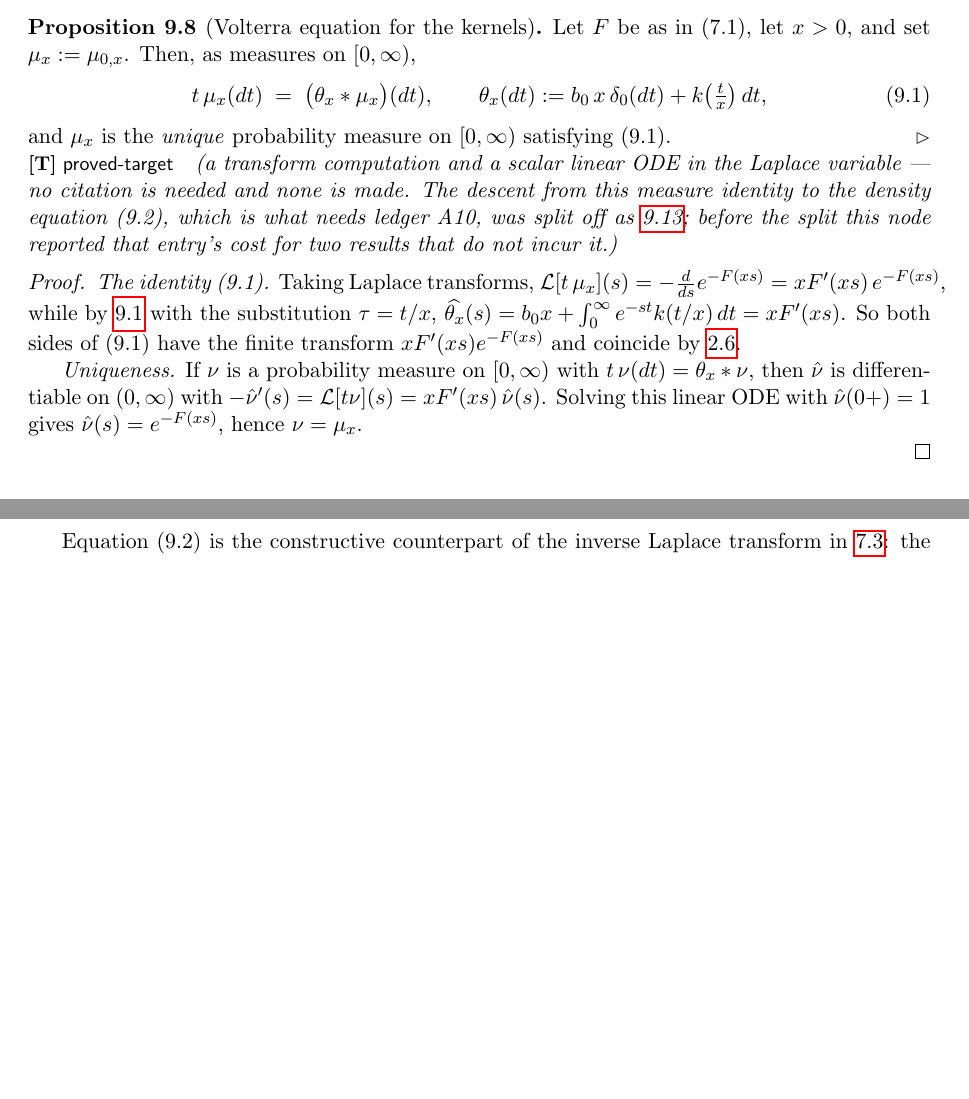
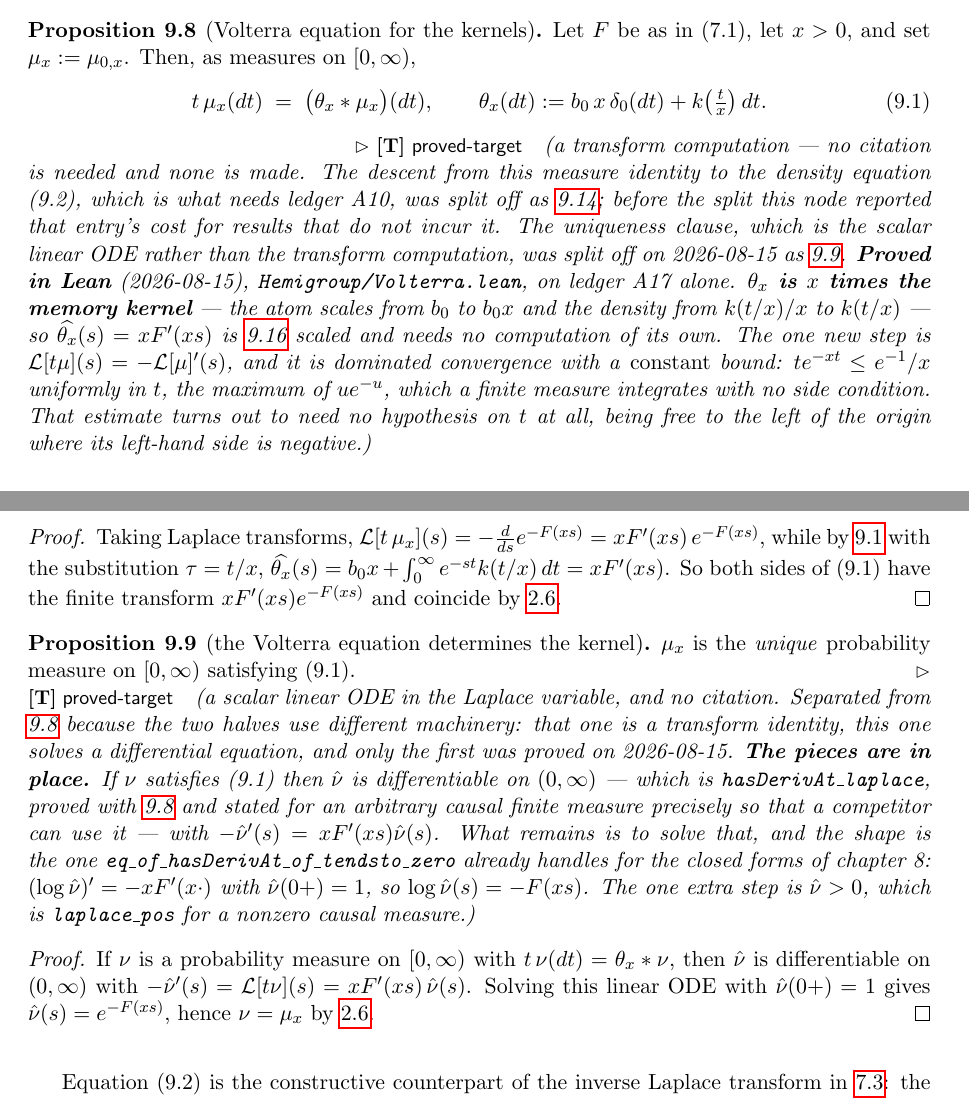
Before and after one commit to danielfagerstrom/hemigroup-causal-scale-space-kernels, a LaTeX thesis (blueprint/src/print.tex, which reads blueprint/src/parts/09-memory-kernels.tex): two parts of pages 39 and 40 of 71 before the commit and two parts of pages 39 and 40 of 72 after it, joined at a grey line, cut so that both start at the same text, the shorter picture padded with empty space. Compiled offline with pdfLaTeX.

Commit message:
prop:volterra, the identity clause, proved
`Hemigroup/Volterra.lean`. 63 nodes \leanok, 87 statement nodes. A17 through
kernel; the three general lemmas beneath are Lean core, being about an arbitrary
causal finite measure.

θ_x = b₀xδ₀ + k(t/x)dt is x times the memory kernel — atom b₀ → b₀x, density
k(t/x)/x → k(t/x) — so θ̂_x(s) = xF'(xs) is laplaceL_memoryKernel scaled and
needed no computation of its own. Fifth time this chapter has found the object it
needed already built one node over.

The one new step is Lap[tμ](s) = -Lap[μ]'(s). Mathlib has hasDerivAt_mgf but it
asks for membership of the interior of the integrability set;
hasDerivAt_integral_of_dominated_loc_of_deriv_le is easier here because the
dominating function is a CONSTANT — te^{-xt} ≤ e^{-1}/x uniformly in t, the
maximum of ue^{-u} — and a finite measure integrates a constant with no side
condition. Same tool as hasDerivAt_toRealExponent in chapter 9 and the easier
instance of it, the measure there being Lebesgue and here a probability measure.

And ue^{-u} ≤ e^{-1} needs no hypothesis on u: it is normally quoted on the
half-line, but to the left of the origin the left side is negative and the bound
is free. Stating it unconditionally removed a hypothesis from two call sites.

The uniqueness clause becomes prop:volterra-uniqueness — a scalar linear ODE
rather than a transform identity, which is the usual reason to split.
hasDerivAt_laplace is stated for an arbitrary causal finite measure precisely so
a competitor can use it, and the remaining step is the antiderivative-uniqueness
lemma chapter 8's closed forms already run on.

Co-Authored-By: Claude Opus 5 <noreply@anthropic.com>

```diff
--- a/blueprint/src/parts/09-memory-kernels.tex
+++ b/blueprint/src/parts/09-memory-kernels.tex
@@ -375,33 +375,63 @@ locality corner of the memory-line realization. For general admissible $F$ the p
 
 % draft: Proposition 9.8
 \begin{proposition}[Volterra equation for the kernels]\label{prop:volterra}
-\uses{lem:memory-kernel,lem:memory-kernel-transform,thm:main-characterization,rem:sato-reading,prop:laplace-uniqueness}
+\uses{lem:memory-kernel,lem:memory-kernel-transform,thm:main-characterization,prop:laplace-uniqueness}
+\lean{Hemigroup.SelfDecomposableExponent.volterra}\leanok
 Let $F$ be as in (7.1), let $x > 0$, and set $\mu_x := \mu_{0,x}$. Then, as measures on
 $[0,\infty)$,
 \[
   t\,\mu_x(dt) \;=\; \bigl(\theta_x * \mu_x\bigr)(dt),
-  \qquad \theta_x(dt) := b_0\,x\,\delta_0(dt) + k\bigl(\tfrac{t}{x}\bigr)\,dt, \tag{9.1}
+  \qquad \theta_x(dt) := b_0\,x\,\delta_0(dt) + k\bigl(\tfrac{t}{x}\bigr)\,dt. \tag{9.1}
 \]
-and $\mu_x$ is the \emph{unique} probability measure on $[0,\infty)$ satisfying (9.1).
-\statusT\quad\emph{(a transform computation and a scalar linear ODE in the Laplace variable ---
-no citation is needed and none is made. The descent from this measure identity to the density
-equation (9.2), which is what needs \ledger{A10}, was split off as \ref{prop:volterra-density};
-before the split this node reported that entry's cost for two results that do not incur it.)}
+\statusT\quad\emph{(a transform computation --- no citation is needed and none is made. The
+descent from this measure identity to the density equation (9.2), which is what needs
+\ledger{A10}, was split off as \ref{prop:volterra-density}; before the split this node reported
+that entry's cost for results that do not incur it. The uniqueness clause, which is the scalar
+linear ODE rather than the transform computation, was split off on 2026-08-15 as
+\ref{prop:volterra-uniqueness}.
+\textbf{Proved in Lean} (2026-08-15), \texttt{Hemigroup/Volterra.lean}, on \ledger{A17} alone.
+\textbf{$\theta_x$ is $x$ times the memory kernel} --- the atom scales from $b_0$ to $b_0x$ and
+the density from $k(t/x)/x$ to $k(t/x)$ --- so $\widehat{\theta_x}(s) = xF'(xs)$ is
+\ref{lem:memory-kernel-transform} scaled and needs no computation of its own. The one new step is
+$\Lap[t\mu](s) = -\Lap[\mu]'(s)$, and it is dominated convergence with a \emph{constant} bound:
+$te^{-xt} \le e^{-1}/x$ uniformly in $t$, the maximum of $ue^{-u}$, which a finite measure
+integrates with no side condition. That estimate turns out to need no hypothesis on $t$ at all,
+being free to the left of the origin where its left-hand side is negative.)}
 \end{proposition}
 
 \begin{proof}
-\emph{The identity (9.1).} Taking Laplace transforms,
-$\Lap[t\,\mu_x](s) = -\tfrac{d}{ds} e^{-F(xs)} = x F'(xs)\, e^{-F(xs)}$, while by
-\ref{lem:memory-kernel} with the substitution $\tau = t/x$,
+\leanok
+Taking Laplace transforms, $\Lap[t\,\mu_x](s) = -\tfrac{d}{ds} e^{-F(xs)} = x F'(xs)\, e^{-F(xs)}$,
+while by \ref{lem:memory-kernel} with the substitution $\tau = t/x$,
 $\widehat{\theta_x}(s) = b_0 x + \int_0^\infty e^{-st} k(t/x)\,dt = x F'(xs)$. So both sides of
 (9.1) have the finite transform $x F'(xs)e^{-F(xs)}$ and coincide by
 \ref{prop:laplace-uniqueness}.
+\end{proof}
 
-\emph{Uniqueness.} If $\nu$ is a probability measure on $[0,\infty)$ with
-$t\,\nu(dt) = \theta_x * \nu$, then $\hat\nu$ is differentiable on $(0,\infty)$ with
+% additive: the uniqueness half of Proposition 9.8, separated on 2026-08-15 when the identity was
+% proved and this was not. The two halves use different machinery -- a transform computation and
+% an ODE -- which is the usual reason to split.
+\begin{proposition}[the Volterra equation determines the kernel]\label{prop:volterra-uniqueness}
+\uses{prop:volterra,prop:laplace-uniqueness}
+$\mu_x$ is the \emph{unique} probability measure on $[0,\infty)$ satisfying (9.1).
+\statusT\quad\emph{(a scalar linear ODE in the Laplace variable, and no citation. Separated from
+\ref{prop:volterra} because the two halves use different machinery: that one is a transform
+identity, this one solves a differential equation, and only the first was proved on 2026-08-15.
+\textbf{The pieces are in place.} If $\nu$ satisfies (9.1) then $\hat\nu$ is differentiable on
+$(0,\infty)$ --- which is \texttt{hasDerivAt\_laplace}, proved with \ref{prop:volterra} and stated
+for an arbitrary causal finite measure precisely so that a competitor can use it --- with
+$-\hat\nu'(s) = xF'(xs)\hat\nu(s)$. What remains is to solve that, and the shape is the one
+\texttt{eq\_of\_hasDerivAt\_of\_tendsto\_zero} already handles for the closed forms of chapter 8:
+$(\log\hat\nu)' = -xF'(x\cdot)$ with $\hat\nu(\zp) = 1$, so $\log\hat\nu(s) = -F(xs)$. The one
+extra step is $\hat\nu > 0$, which is \texttt{laplace\_pos} for a nonzero causal measure.)}
+\end{proposition}
+
+\begin{proof}
+If $\nu$ is a probability measure on $[0,\infty)$ with $t\,\nu(dt) = \theta_x * \nu$, then
+$\hat\nu$ is differentiable on $(0,\infty)$ with
 $-\hat\nu'(s) = \Lap[t\nu](s) = xF'(xs)\,\hat\nu(s)$. Solving this linear ODE with
-$\hat\nu(\zp) = 1$ gives $\hat\nu(s) = e^{-F(xs)}$, hence $\nu = \mu_x$.
-
+$\hat\nu(\zp) = 1$ gives $\hat\nu(s) = e^{-F(xs)}$, hence $\nu = \mu_x$ by
+\ref{prop:laplace-uniqueness}.
 \end{proof}
 
 \bigskip
```
Also changed, not shown: blueprint/PLAN-chapters-8-12.md (+65 -0 lines), README.md, 3 other files.
